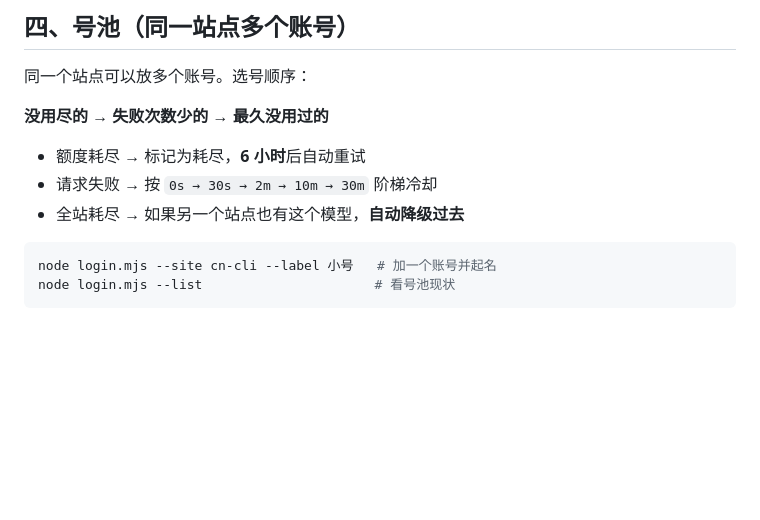
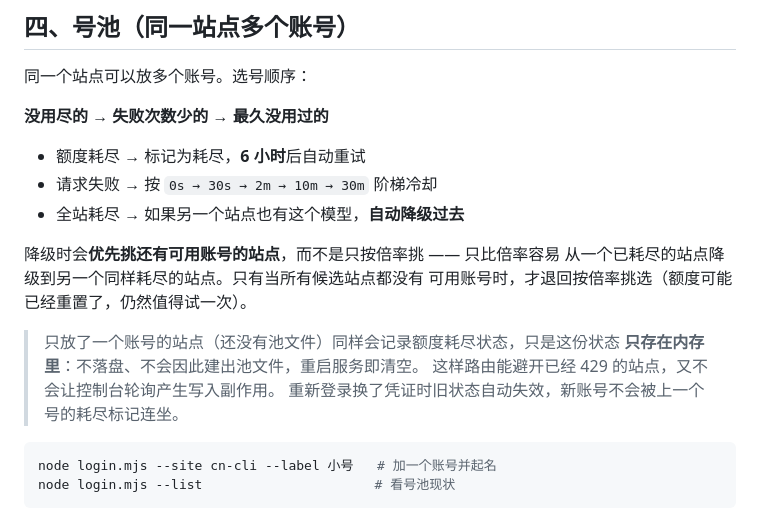
Before and after one commit to yuan240324/workbuddy-openai-proxy, a Markdown page: docs/models-and-quota.md, the part around the change. Rendered like a GitHub page; blank space fills up the shorter version.

Commit message:
docs: 补充降级选站与单账号内存态耗尽记录的说明

````diff
--- a/docs/models-and-quota.md
+++ b/docs/models-and-quota.md
@@ -101,6 +101,15 @@ node login.mjs --site intl-cli
 - 请求失败 → 按 `0s → 30s → 2m → 10m → 30m` 阶梯冷却
 - 全站耗尽 → 如果另一个站点也有这个模型，**自动降级过去**
 
+降级时会**优先挑还有可用账号的站点**，而不是只按倍率挑 —— 只比倍率容易
+从一个已耗尽的站点降级到另一个同样耗尽的站点。只有当所有候选站点都没有
+可用账号时，才退回按倍率挑选（额度可能已经重置了，仍然值得试一次）。
+
+> 只放了一个账号的站点（还没有池文件）同样会记录额度耗尽状态，只是这份状态
+> **只存在内存里**：不落盘、不会因此建出池文件，重启服务即清空。
+> 这样路由能避开已经 429 的站点，又不会让控制台轮询产生写入副作用。
+> 重新登录换了凭证时旧状态自动失效，新账号不会被上一个号的耗尽标记连坐。
+
 ```bash
 node login.mjs --site cn-cli --label 小号   # 加一个账号并起名
 node login.mjs --list                      # 看号池现状
````
Also changed, not shown: docs/troubleshooting.md (+2 -1 lines).
